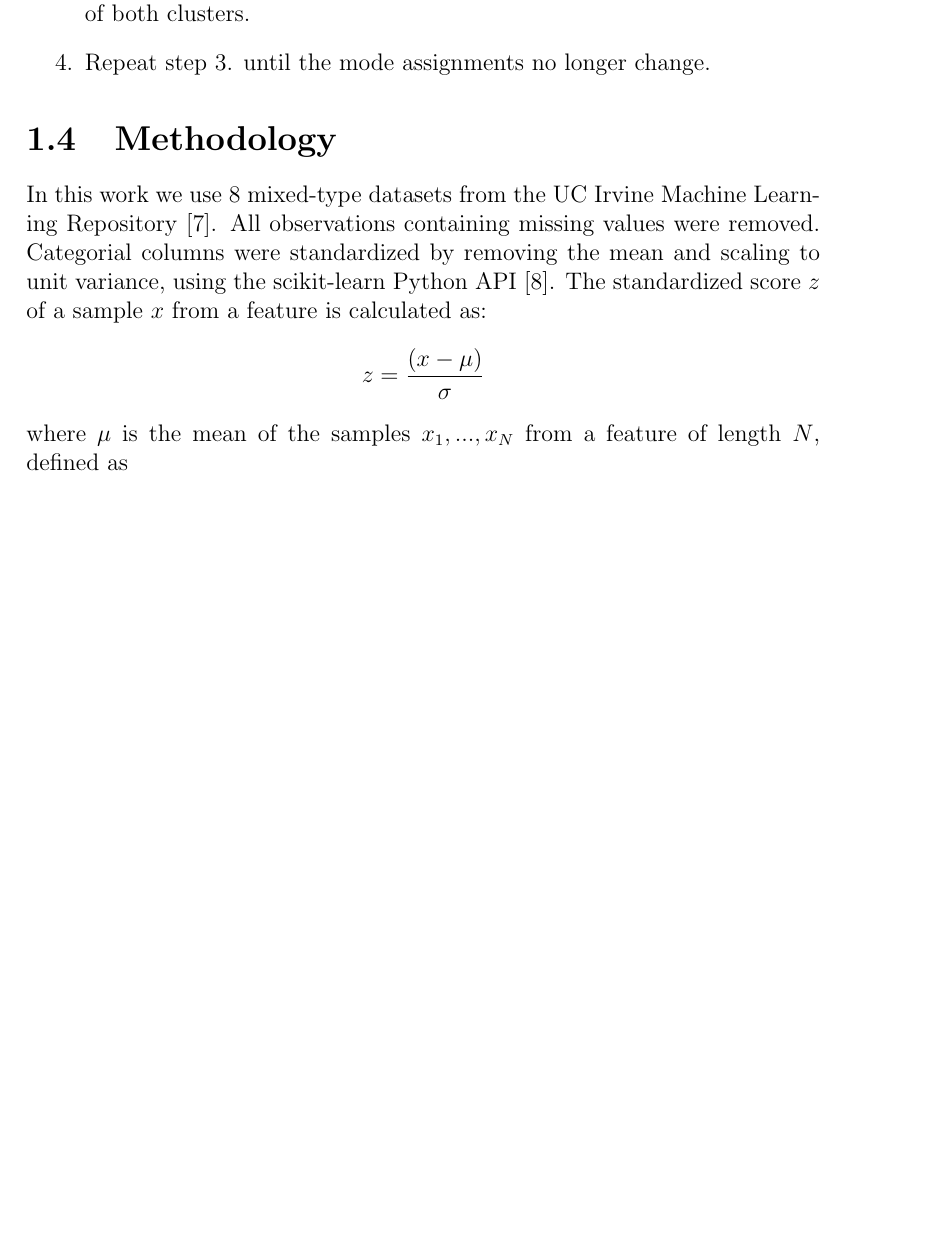
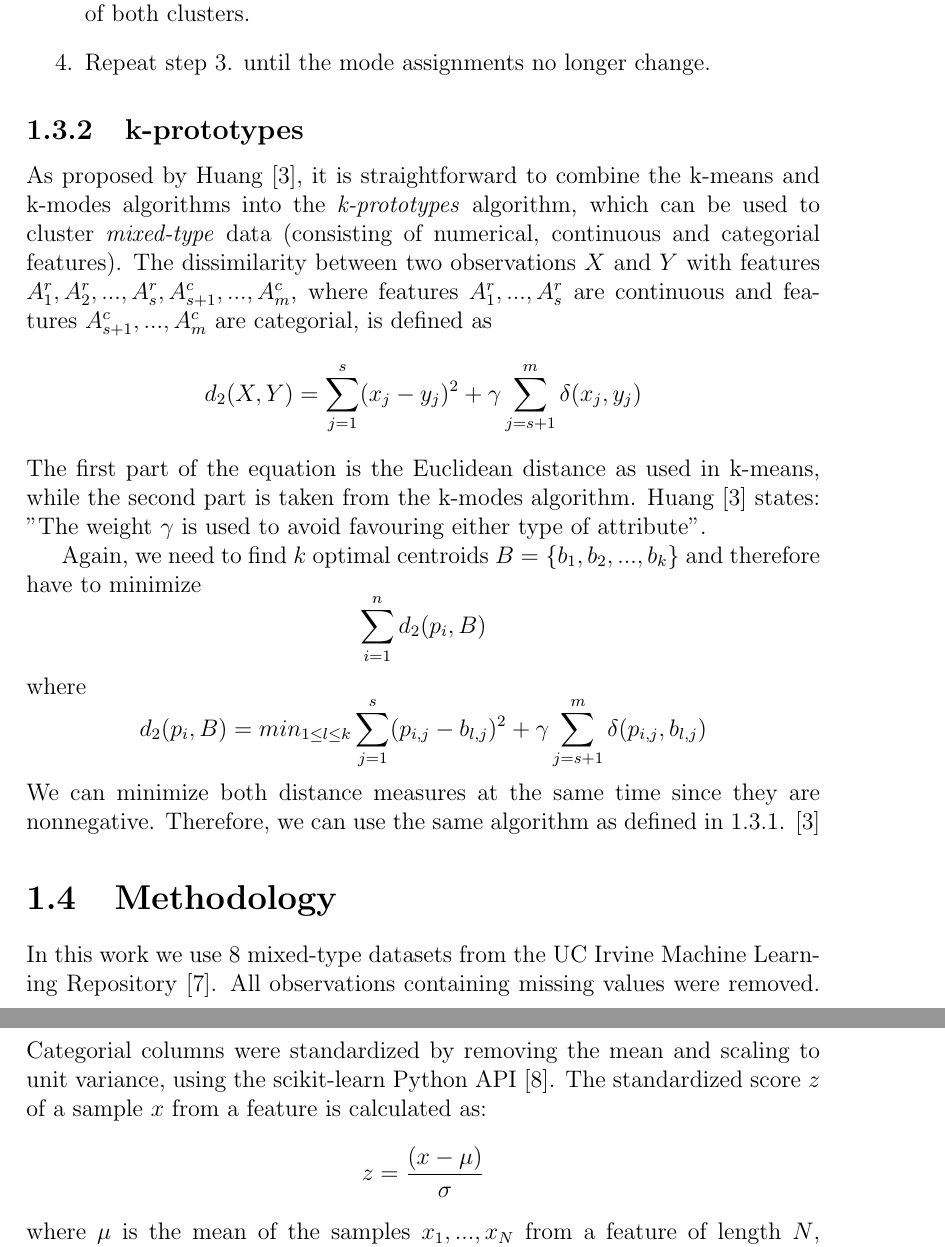
Before and after one commit to jaanisfehling/attention-mixed-type-clustering, a LaTeX thesis (Thesis/dmmdbstmpl.tex, which reads Thesis/thesis.tex): part of page 8 of 10 before the commit and two parts of pages 8 and 9 of 10 after it, the two joined at a grey line, cut so that both start at the same text, the shorter picture padded with empty space. Compiled offline with pdfLaTeX.

Commit message:
finish k-prototypes formal explanation

```diff
--- a/Thesis/thesis.tex
+++ b/Thesis/thesis.tex
@@ -57,6 +57,17 @@ Similar to k-means, we can use an iterative algorithm for efficient computation
 	\item Repeat step 3. until the mode assignments no longer change.
 \end{enumerate}
 
+\subsection{k-prototypes}
+
+As proposed by Huang \cite{kmodes}, it is straightforward to combine the k-means and k-modes algorithms into the \textit{k-prototypes} algorithm, which can be used to cluster \textit{mixed-type} data (consisting of numerical, continuous and categorial features). The dissimilarity between two observations $X$ and $Y$ with features $A^r_1, A^r_2, ..., A^r_s, A_{s+1}^c, ..., A^c_m$, where features $A^r_1, ..., A^r_s$ are continuous and features $A_{s+1}^c, ..., A^c_m$ are categorial, is defined as
+$$d_2(X,Y) = \sum^s_{j=1}(x_j - y_j)^2 + \gamma \sum^m_{j=s+1}\delta(x_j, y_j)$$
+The first part of the equation is the Euclidean distance as used in k-means, while the second part is taken from the k-modes algorithm. Huang \cite{kmodes} states: "The weight $\gamma$ is used to avoid favouring either type of attribute".
+
+Again, we need to find $k$ optimal centroids $B=\{b_1, b_2, ..., b_k\}$ and therefore have to minimize
+$$\sum_{i=1}^n  d_2(p_i, B)$$
+where
+$$d_2(p_i, B) = min_{1 \leq l \leq k} \sum^s_{j=1}(p_{i,j} - b_{l,j})^2 + \gamma \sum^m_{j=s+1}\delta(p_{i,j}, b_{l,j})$$
+We can minimize both distance measures at the same time since they are nonnegative. Therefore, we can use the same algorithm as defined in \ref{k-modes}. \cite{kmodes}
 
 \section{Methodology}
 
```
Also changed, not shown: Thesis/dmmdbstmpl.pdf, Thesis/thesis.tex (2 more changed lines), 6 other files.
